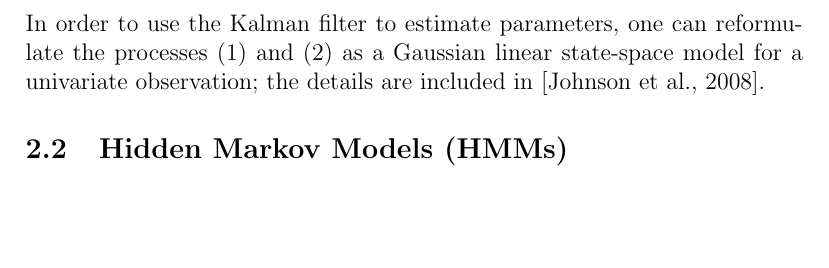
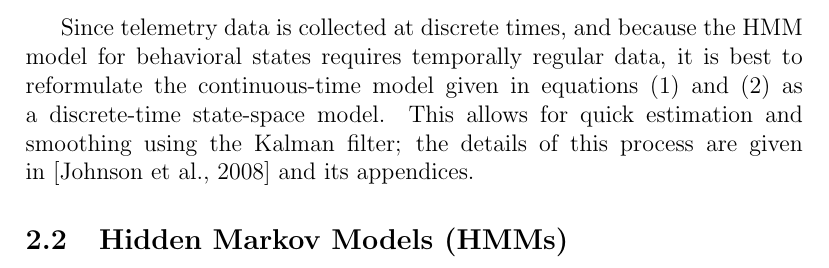
Before and after one commit to mpreichenbach/hmm_paper_ecomod, a LaTeX paper (hmm_paper_ecomod.tex): part of page 4 of 23, cut at the place of the change, the shorter picture padded with empty space. Compiled offline with pdfLaTeX.

Commit message:
CTCRW section updates.

```diff
--- a/hmm_paper_ecomod.tex
+++ b/hmm_paper_ecomod.tex
@@ -81,7 +81,8 @@
 	\begin{align}
 		\vec \mu(t) := \mu(0) + \int_0^t \vec \nu(u) \, du. \label{eqn:position}
 	\end{align}
-	In order to use the Kalman filter to estimate parameters, one can reformulate the processes (\ref{eqn:velocity}) and (\ref{eqn:position}) as a Gaussian linear state-space model for a univariate observation; the details are included in \cite{Johnson2008}.
+
+	Since telemetry data is collected at discrete times, and because the HMM model for behavioral states requires temporally regular data, it is best to reformulate the continuous-time model given in equations \eqref{eqn:velocity} and \eqref{eqn:position} as a discrete-time state-space model. This allows for quick estimation and smoothing using the Kalman filter; the details of this process are given in \cite{Johnson2008} and its appendices.
 
 	\subsection{Hidden Markov Models (HMMs)}
 
```
Also changed, not shown: hmm_paper_ecomod.tex (10 more changed lines).
